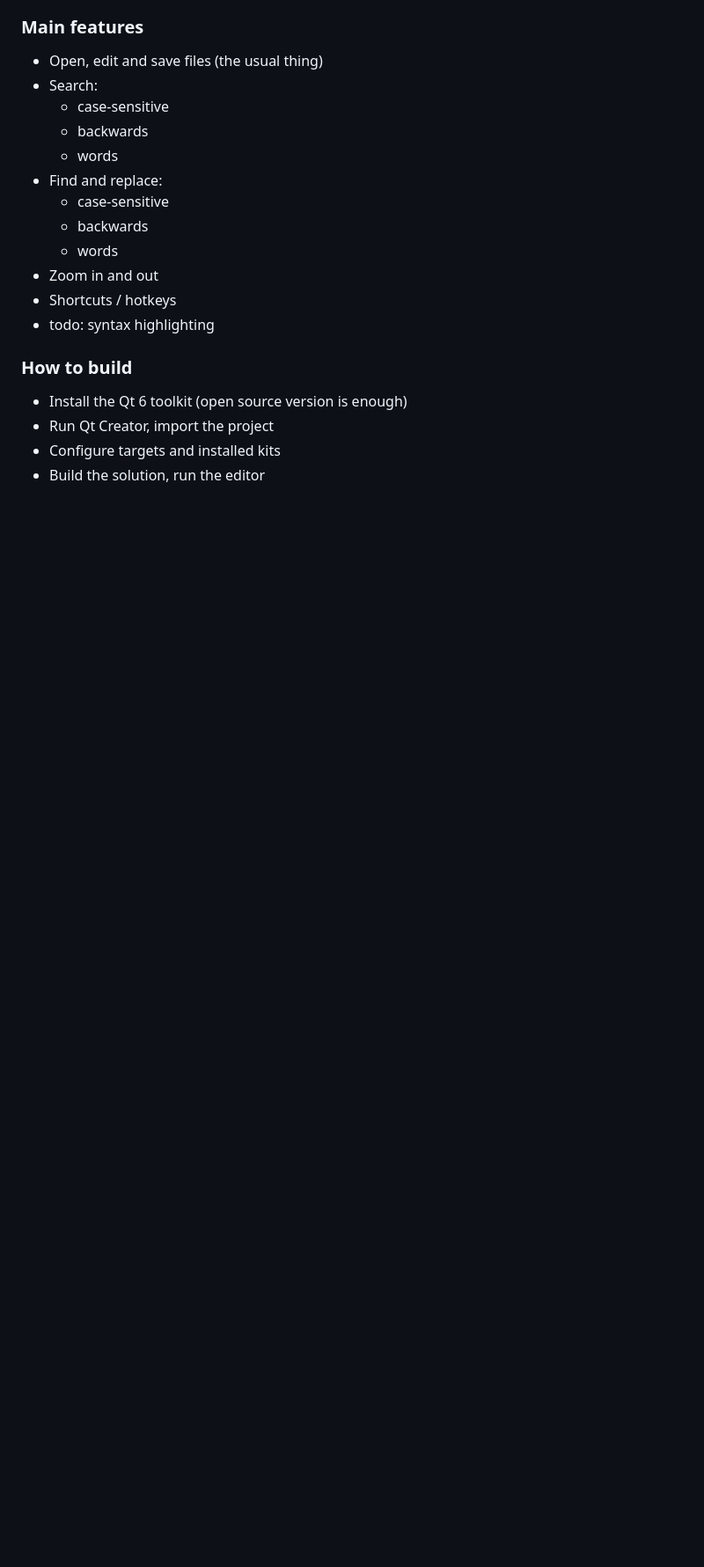
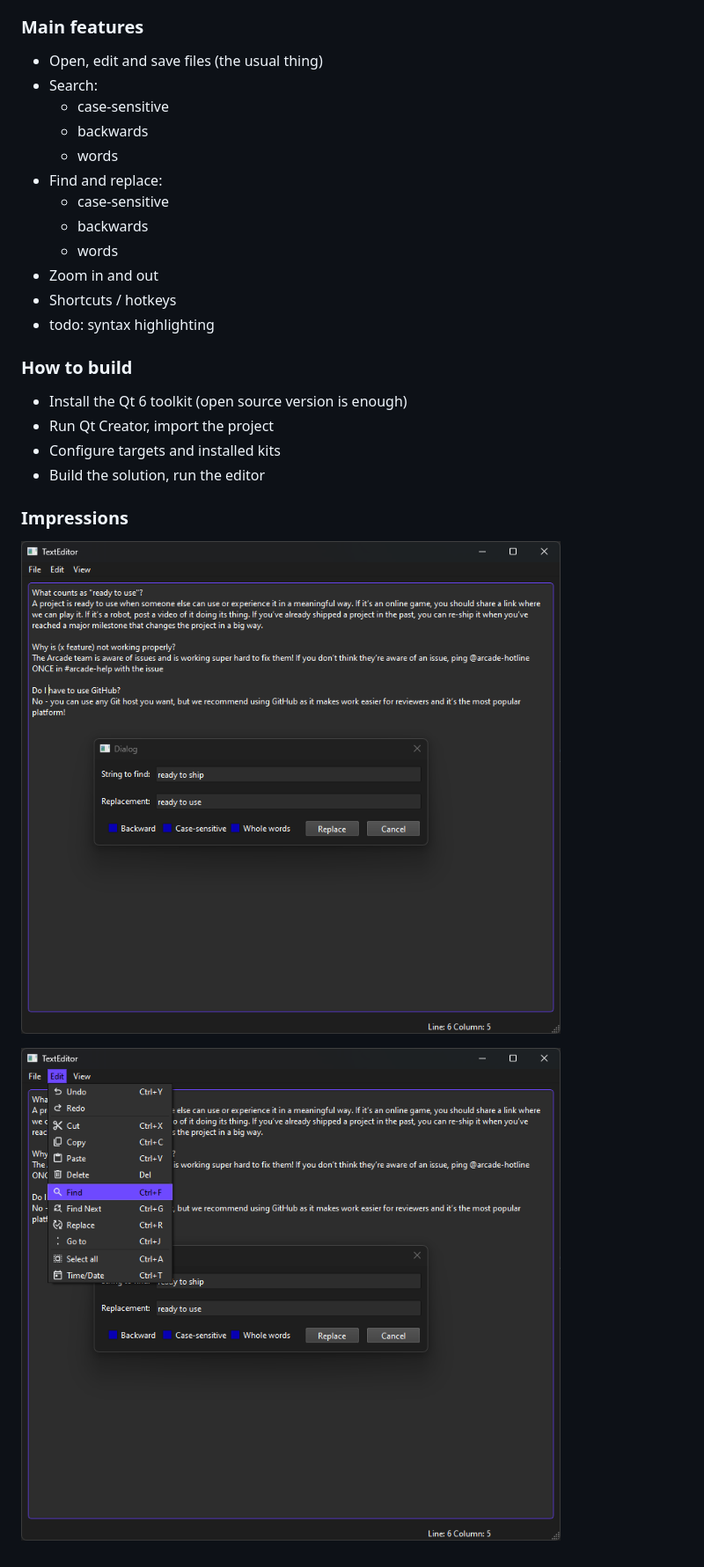
Before and after one commit to niosp/hackclub-arcade, a Markdown page: qt-texteditor/README.md, the part around the change. Shown: that part at 88% size. GitHub-like rendering; pictures changed too: qt-texteditor/screenshot-1.png (added), qt-texteditor/screenshot-2.png (added); blank space fills up the shorter version.

Commit message:
added screenshots

```diff
--- a/qt-texteditor/README.md
+++ b/qt-texteditor/README.md
@@ -20,3 +20,8 @@ A simple and lightweight texteditor written in C++ using Qt 6.7.2
 - Run Qt Creator, import the project
 - Configure targets and installed kits
 - Build the solution, run the editor
+
+### Impressions
+![Find and replace](screenshot-1.png)
+
+![Titlebar menu](screenshot-2.png)
```
Also changed, not shown: 4 other files.
